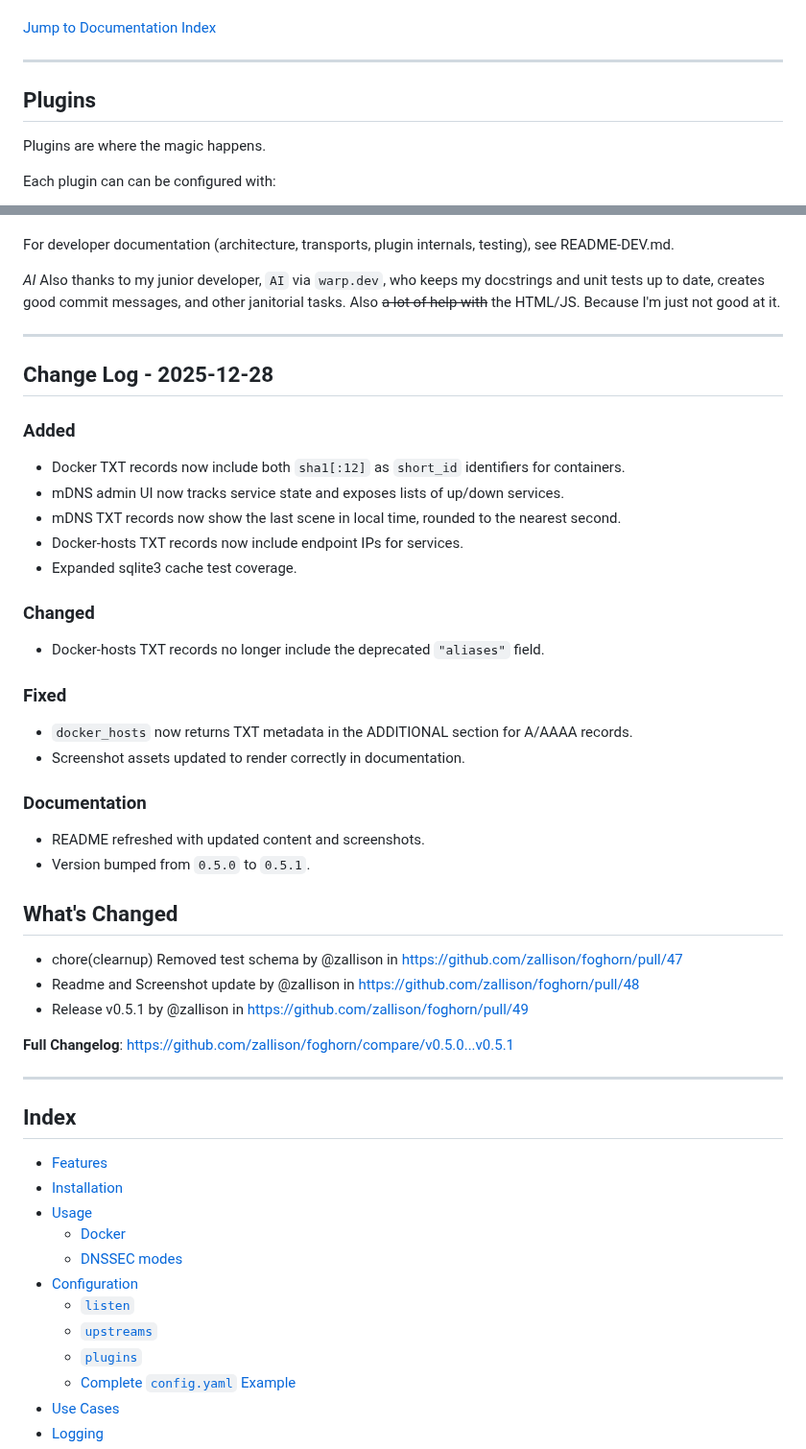
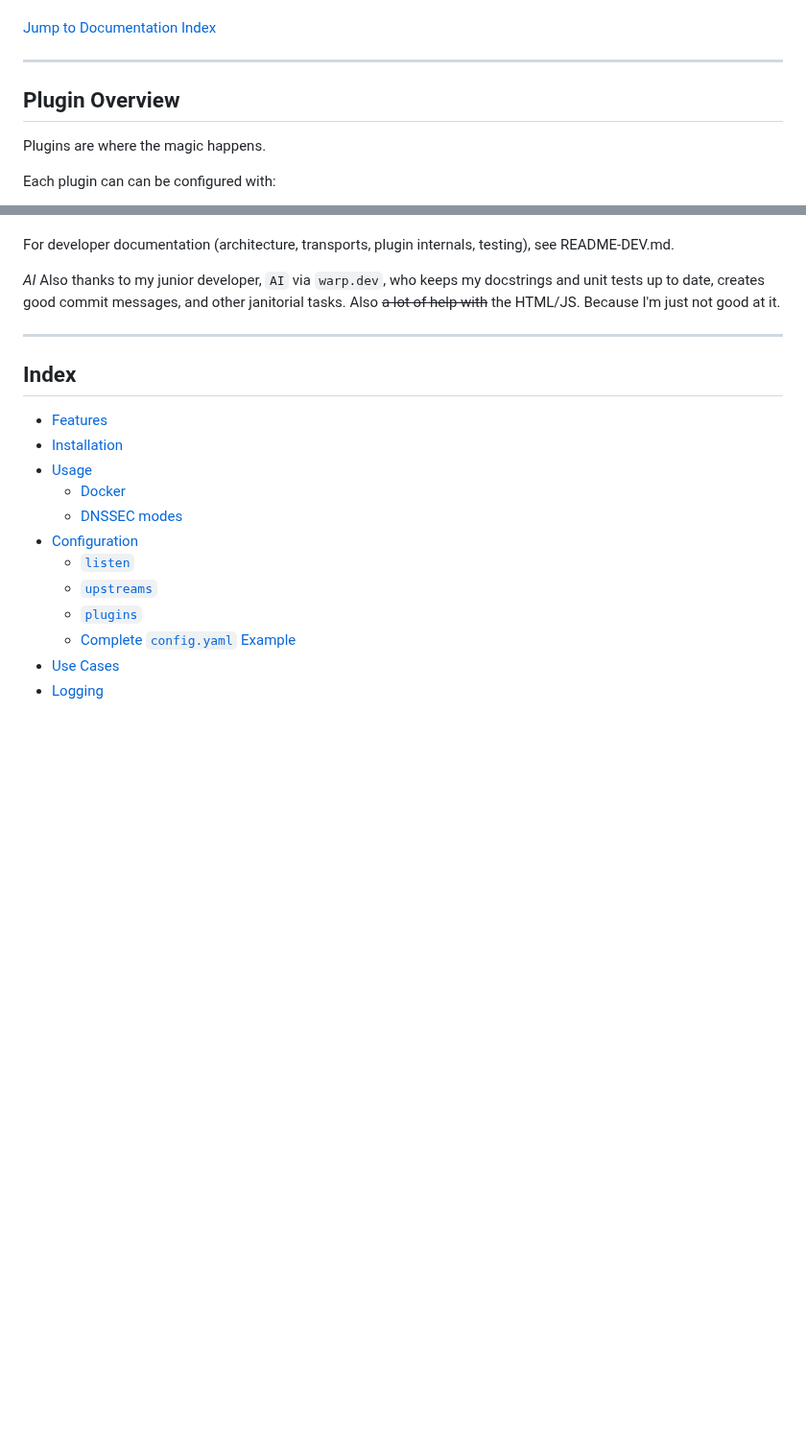
Before and after one commit to zallison/foghorn, a Markdown page: README.md, 2 parts joined by grey strips. Shown at 96% size. Rendered like a GitHub page; blank space fills up the shorter version.

Commit message:
chore(build): fixed Logo in readme.  Removed changelog from README.

```diff
--- a/README.md
+++ b/README.md
@@ -30,7 +30,7 @@ There's a lot to configure so there's a [schema](./assets/config-schema.json) fo
 
 ----
 
-## Plugins
+## Plugin Overview
 
 Plugins are where the magic happens.
 
@@ -69,36 +69,6 @@ For developer documentation (architecture, transports, plugin internals, testing
 
 *AI*
 Also thanks to my junior developer, `AI` via `warp.dev`, who keeps my docstrings and unit tests up to date, creates good commit messages, and other janitorial tasks.  Also ~~a lot of help with~~ the HTML/JS.  Because I'm just not good at it.
-
-----
-## Change Log - 2025-12-28
-
-### Added
-- Docker TXT records now include both `sha1[:12]` as `short_id` identifiers for containers.
-- mDNS admin UI now tracks service state and exposes lists of up/down services.
-- mDNS TXT records now show the last scene in local time, rounded to the nearest second.
-- Docker-hosts TXT records now include endpoint IPs for services.
-- Expanded sqlite3 cache test coverage.
-
-### Changed
-- Docker-hosts TXT records no longer include the deprecated `"aliases"` field.
-
-### Fixed
-- `docker_hosts` now returns TXT metadata in the ADDITIONAL section for A/AAAA records.
-- Screenshot assets updated to render correctly in documentation.
-
-### Documentation
-- README refreshed with updated content and screenshots.
-- Version bumped from `0.5.0` to `0.5.1`.
-
-## What's Changed
-* chore(clearnup) Removed test schema by @zallison in https://github.com/zallison/foghorn/pull/47
-* Readme and Screenshot update by @zallison in https://github.com/zallison/foghorn/pull/48
-* Release v0.5.1 by @zallison in https://github.com/zallison/foghorn/pull/49
-
-
-**Full Changelog**: https://github.com/zallison/foghorn/compare/v0.5.0...v0.5.1
-
 
 ----
 
```
Also changed, not shown: other parts of README.md (+3 -3 lines).
